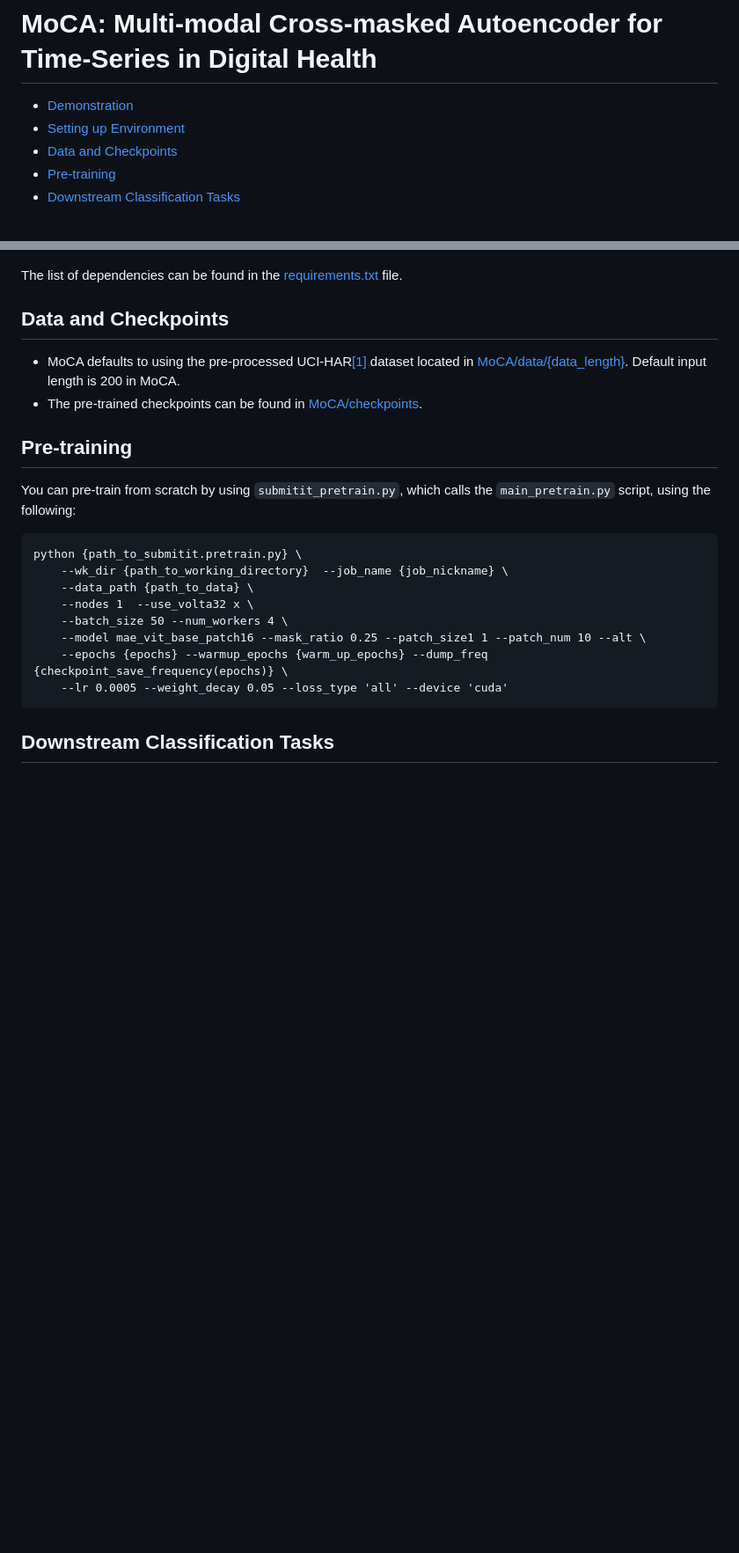
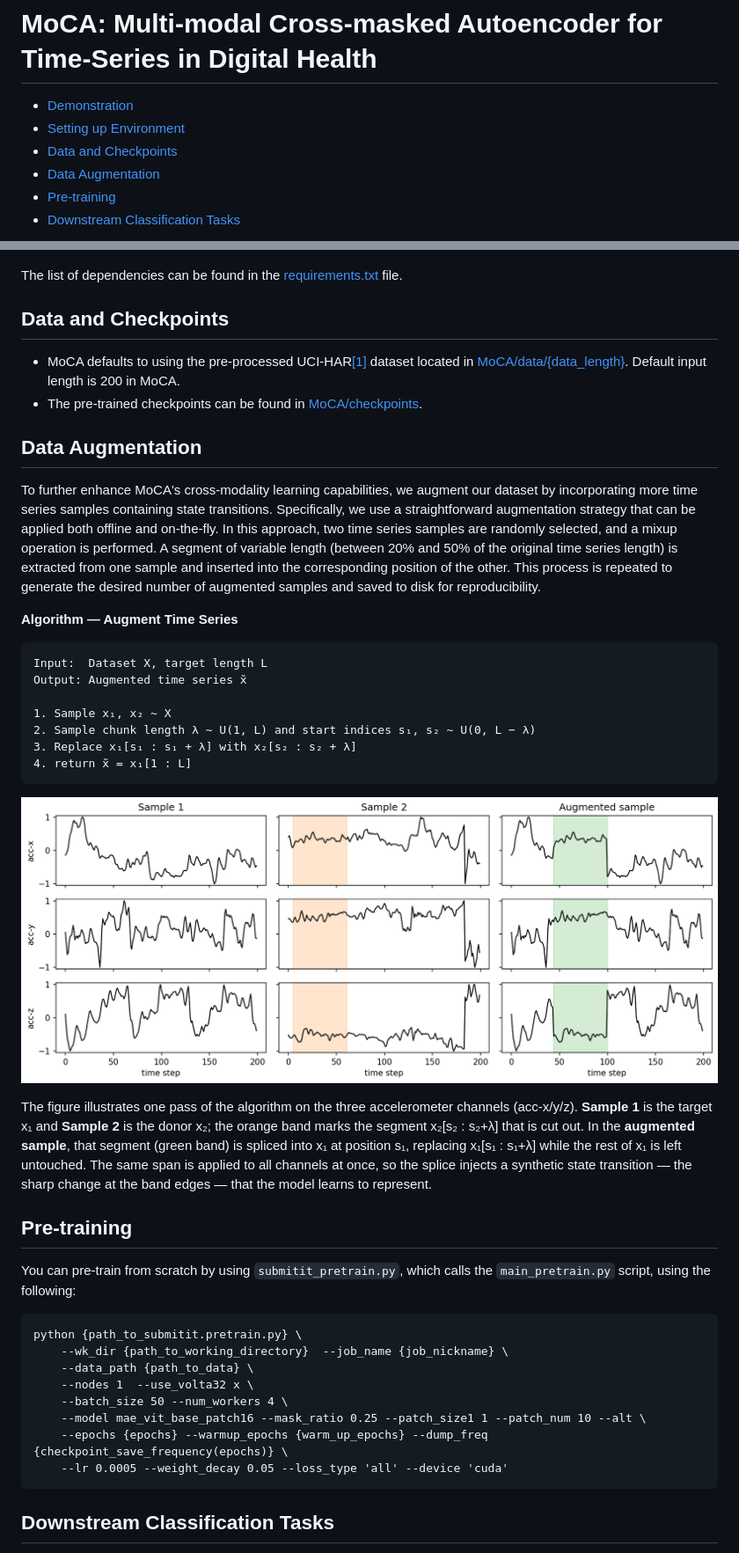
Before and after one commit to HowonRyu/MoCA, a Markdown page: README.md, 2 parts joined by grey strips. Shown at 88% size. Drawn GitHub-style; pictures changed too: plot/augmentation_example.png (added); blank space fills up the shorter version.

Commit message:
adding augmentation instruction

````diff
--- a/README.md
+++ b/README.md
@@ -2,6 +2,7 @@
 - [Demonstration](#Demonstration)
 - [Setting up Environment](#Setting-up-Environment)
 - [Data and Checkpoints](#Data-and-Checkpoints)
+- [Data Augmentation](#Data-Augmentation)
 - [Pre-training](#Pre-training)
 - [Downstream Classification Tasks](#Downstream-Classification-Tasks)
 
@@ -35,6 +36,25 @@ The list of dependencies can be found in the [requirements.txt](https://github.c
 - MoCA defaults to using the pre-processed UCI-HAR[[1]](#1) dataset located in [MoCA/data/{data_length}](https://github.com/HowonRyu/MoCA/tree/main/data). Default input length is 200 in MoCA.
 - The pre-trained checkpoints can be found in [MoCA/checkpoints](https://github.com/HowonRyu/MoCA/tree/main/checkpoints).
 
+
+## Data Augmentation
+To further enhance MoCA's cross-modality learning capabilities, we augment our dataset by incorporating more time series samples containing state transitions. Specifically, we use a straightforward augmentation strategy that can be applied both offline and on-the-fly. In this approach, two time series samples are randomly selected, and a mixup operation is performed. A segment of variable length (between 20% and 50% of the original time series length) is extracted from one sample and inserted into the corresponding position of the other. This process is repeated to generate the desired number of augmented samples and saved to disk for reproducibility.
+
+**Algorithm — Augment Time Series**
+
+```
+Input:  Dataset X, target length L
+Output: Augmented time series x̃
+
+1. Sample x₁, x₂ ~ X
+2. Sample chunk length λ ~ U(1, L) and start indices s₁, s₂ ~ U(0, L − λ)
+3. Replace x₁[s₁ : s₁ + λ] with x₂[s₂ : s₂ + λ]
+4. return x̃ = x₁[1 : L]
+```
+
+![Augmentation example](plot/augmentation_example.png)
+
+The figure illustrates one pass of the algorithm on the three accelerometer channels (acc-x/y/z). **Sample 1** is the target x₁ and **Sample 2** is the donor x₂; the orange band marks the segment x₂[s₂ : s₂+λ] that is cut out. In the **augmented sample**, that segment (green band) is spliced into x₁ at position s₁, replacing x₁[s₁ : s₁+λ] while the rest of x₁ is left untouched. The same span is applied to all channels at once, so the splice injects a synthetic state transition — the sharp change at the band edges — that the model learns to represent.
 
 ## Pre-training
 You can pre-train from scratch by using `submitit_pretrain.py`, which calls the `main_pretrain.py` script, using the following:
````
Also changed, not shown: 2 other files.
